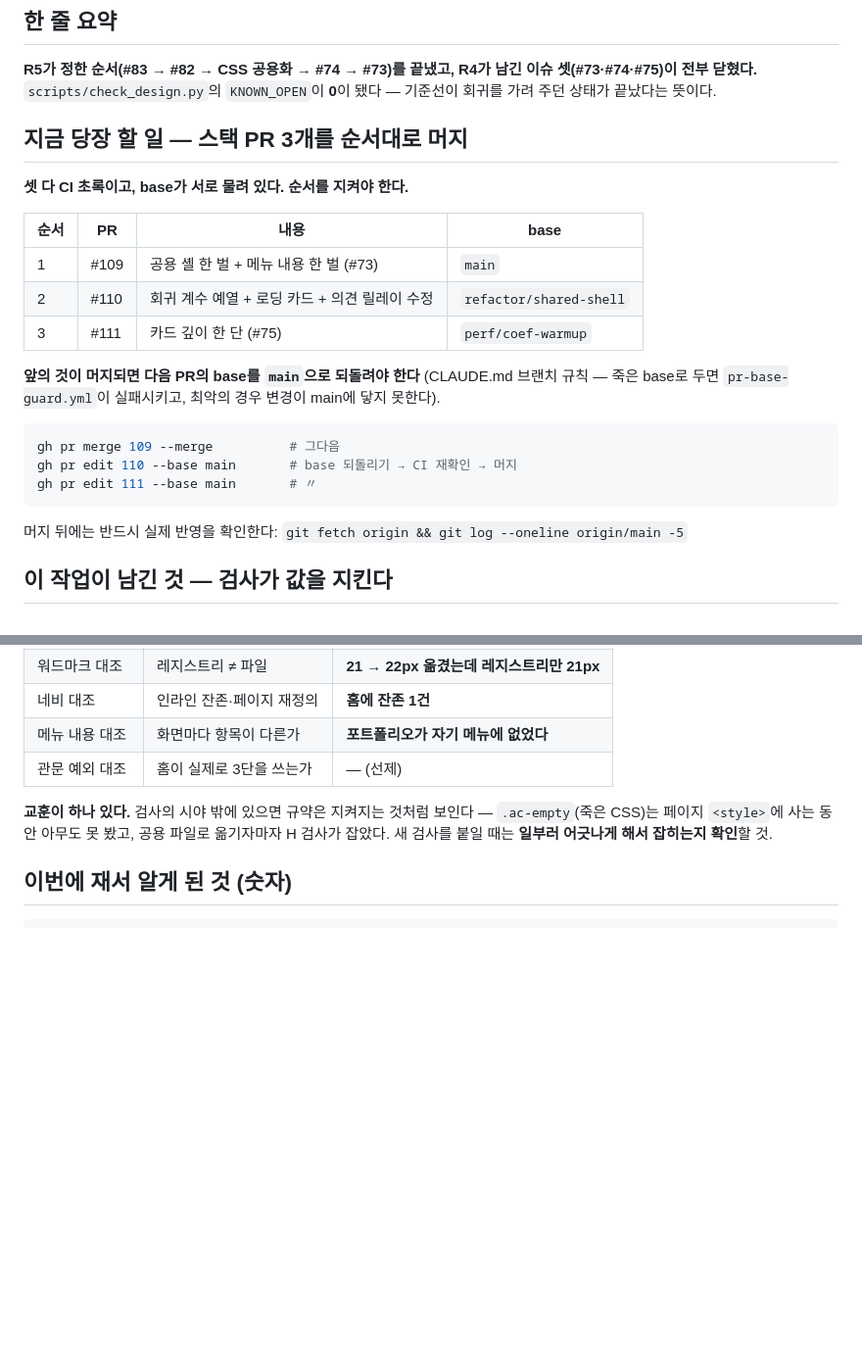
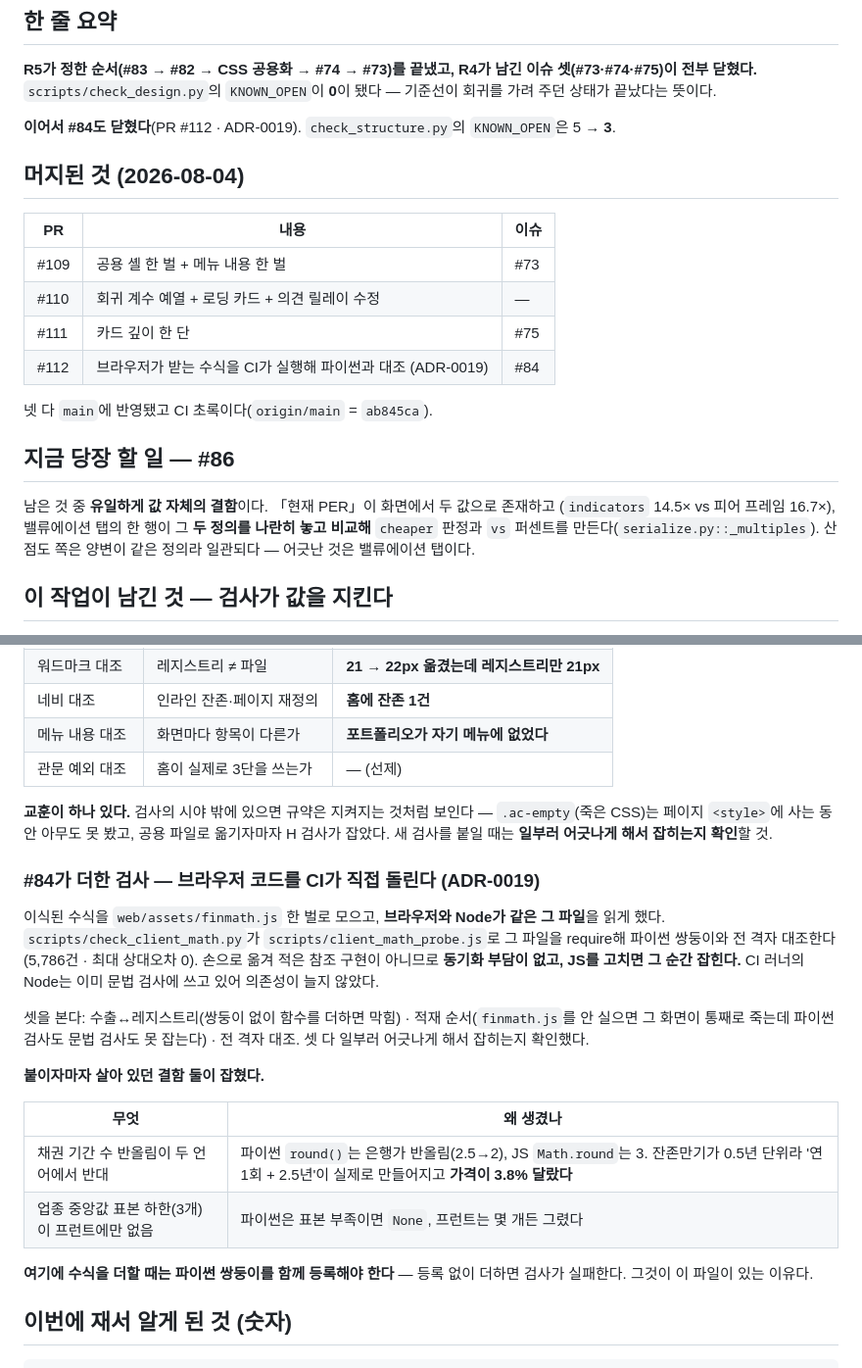
Before and after one commit to june690602-blip/valuation-dashboard, a Markdown page: docs/HANDOFF-DESIGN.md, 2 parts joined by grey strips. Shown at 98% size. Rendered like a GitHub page; blank space fills up the shorter version.

Commit message:
docs: 화면·구조 인계문 갱신 — 스택 PR 넷 머지 완료, #84 닫힘, 74px 범인 정정
인계문이 "지금 당장 할 일 — 스택 PR 3개를 순서대로 머지"라고 적고 있었는데 셋 다
이미 머지됐다. 이어받는 사람이 다음 작업을 오해한다.

- 머지된 것(#109·#110·#111·#112)을 표로 남기고, 다음 할 일을 #86으로 바꿨다
- #84가 더한 검사(ADR-0019)와 그것이 잡아낸 실제 결함 둘을 적었다
- 720~900px 넘침의 범인 정정: `#hv-B`가 아니라 `#fbBtn`(right=810)이었다
- 폭을 잴 때 리사이즈만 하면 차트가 리플로우하지 않아 가짜 값(1280px에서 590px)이
  나온다는 것을 적었다 — 새로고침해야 0이다

CLAUDE.md 상단의 낡은 경고(`fix/peer-selection-by-size`가 origin에 없다 — PR #106으로
이미 머지됨)는 **PR #108이 고치고 있어** 여기서 건드리지 않는다.

Co-Authored-By: Claude Opus 5 <noreply@anthropic.com>

````diff
--- a/docs/HANDOFF-DESIGN.md
+++ b/docs/HANDOFF-DESIGN.md
@@ -10,26 +10,25 @@
 전부 닫혔다.** `scripts/check_design.py`의 `KNOWN_OPEN`이 **0**이 됐다 — 기준선이 회귀를 가려
 주던 상태가 끝났다는 뜻이다.
 
-## 지금 당장 할 일 — 스택 PR 3개를 순서대로 머지
+**이어서 #84도 닫혔다**(PR #112 · ADR-0019). `check_structure.py`의 `KNOWN_OPEN`은 5 → **3**.
 
-**셋 다 CI 초록이고, base가 서로 물려 있다. 순서를 지켜야 한다.**
+## 머지된 것 (2026-08-04)
 
-| 순서 | PR | 내용 | base |
-|---|---|---|---|
-| 1 | #109 | 공용 셸 한 벌 + 메뉴 내용 한 벌 (#73) | `main` |
-| 2 | #110 | 회귀 계수 예열 + 로딩 카드 + 의견 릴레이 수정 | `refactor/shared-shell` |
-| 3 | #111 | 카드 깊이 한 단 (#75) | `perf/coef-warmup` |
+| PR | 내용 | 이슈 |
+|---|---|---|
+| #109 | 공용 셸 한 벌 + 메뉴 내용 한 벌 | #73 |
+| #110 | 회귀 계수 예열 + 로딩 카드 + 의견 릴레이 수정 | — |
+| #111 | 카드 깊이 한 단 | #75 |
+| #112 | 브라우저가 받는 수식을 CI가 실행해 파이썬과 대조 (ADR-0019) | #84 |
 
-**앞의 것이 머지되면 다음 PR의 base를 `main`으로 되돌려야 한다** (CLAUDE.md 브랜치 규칙 —
-죽은 base로 두면 `pr-base-guard.yml`이 실패시키고, 최악의 경우 변경이 main에 닿지 못한다).
+넷 다 `main`에 반영됐고 CI 초록이다(`origin/main` = `ab845ca`).
 
-```bash
-gh pr merge 109 --merge          # 그다음
-gh pr edit 110 --base main       # base 되돌리기 → CI 재확인 → 머지
-gh pr edit 111 --base main       # 〃
-```
+## 지금 당장 할 일 — #86
 
-머지 뒤에는 반드시 실제 반영을 확인한다: `git fetch origin && git log --oneline origin/main -5`
+남은 것 중 **유일하게 값 자체의 결함**이다. 「현재 PER」이 화면에서 두 값으로 존재하고
+(`indicators` 14.5× vs 피어 프레임 16.7×), 밸류에이션 탭의 한 행이 그 **두 정의를 나란히 놓고
+비교해** `cheaper` 판정과 `vs` 퍼센트를 만든다(`serialize.py::_multiples`). 산점도 쪽은
+양변이 같은 정의라 일관되다 — 어긋난 것은 밸류에이션 탭이다.
 
 ## 이 작업이 남긴 것 — 검사가 값을 지킨다
 
@@ -50,6 +49,28 @@ gh pr edit 111 --base main       # 〃
 `.ac-empty`(죽은 CSS)는 페이지 `<style>`에 사는 동안 아무도 못 봤고, 공용 파일로 옮기자마자
 H 검사가 잡았다. 새 검사를 붙일 때는 **일부러 어긋나게 해서 잡히는지 확인**할 것.
 
+### #84가 더한 검사 — 브라우저 코드를 CI가 직접 돌린다 (ADR-0019)
+
+이식된 수식을 `web/assets/finmath.js` 한 벌로 모으고, **브라우저와 Node가 같은 그 파일**을
+읽게 했다. `scripts/check_client_math.py`가 `scripts/client_math_probe.js`로 그 파일을
+require해 파이썬 쌍둥이와 전 격자 대조한다(5,786건 · 최대 상대오차 0). 손으로 옮겨 적은
+참조 구현이 아니므로 **동기화 부담이 없고, JS를 고치면 그 순간 잡힌다.** CI 러너의 Node는
+이미 문법 검사에 쓰고 있어 의존성이 늘지 않았다.
+
+셋을 본다: 수출↔레지스트리(쌍둥이 없이 함수를 더하면 막힘) · 적재 순서(`finmath.js`를 안
+실으면 그 화면이 통째로 죽는데 파이썬 검사도 문법 검사도 못 잡는다) · 전 격자 대조.
+셋 다 일부러 어긋나게 해서 잡히는지 확인했다.
+
+**붙이자마자 살아 있던 결함 둘이 잡혔다.**
+
+| 무엇 | 왜 생겼나 |
+|---|---|
+| 채권 기간 수 반올림이 두 언어에서 반대 | 파이썬 `round()`는 은행가 반올림(2.5→2), JS `Math.round`는 3. 잔존만기가 0.5년 단위라 '연1회 + 2.5년'이 실제로 만들어지고 **가격이 3.8% 달랐다** |
+| 업종 중앙값 표본 하한(3개)이 프런트에만 없음 | 파이썬은 표본 부족이면 `None`, 프런트는 몇 개든 그렸다 |
+
+**여기에 수식을 더할 때는 파이썬 쌍둥이를 함께 등록해야 한다** — 등록 없이 더하면 검사가
+실패한다. 그것이 이 파일이 있는 이유다.
+
 ## 이번에 재서 알게 된 것 (숫자)
 
 ```
````
Also changed, not shown: other parts of docs/HANDOFF-DESIGN.md (+9 -6 lines).
